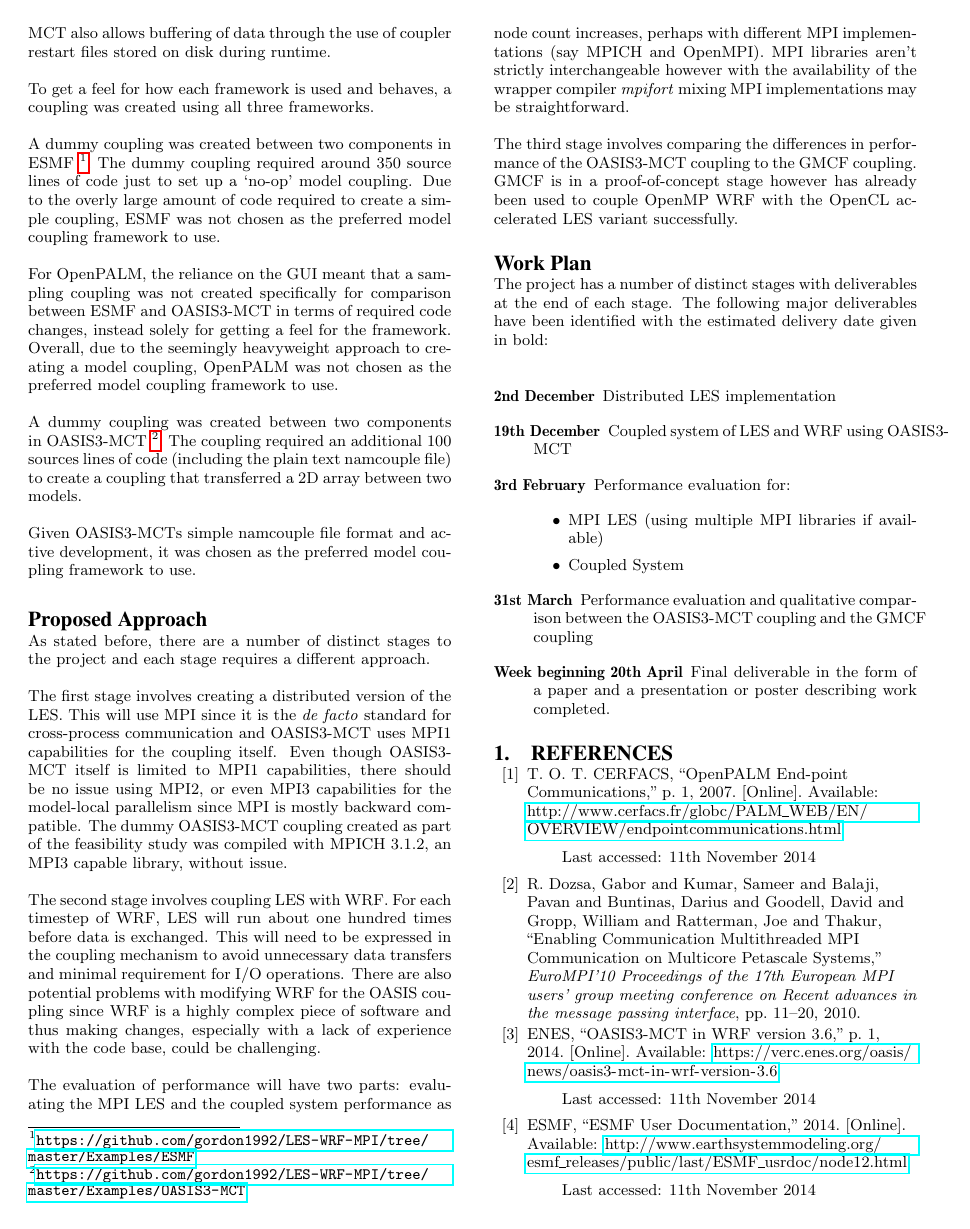
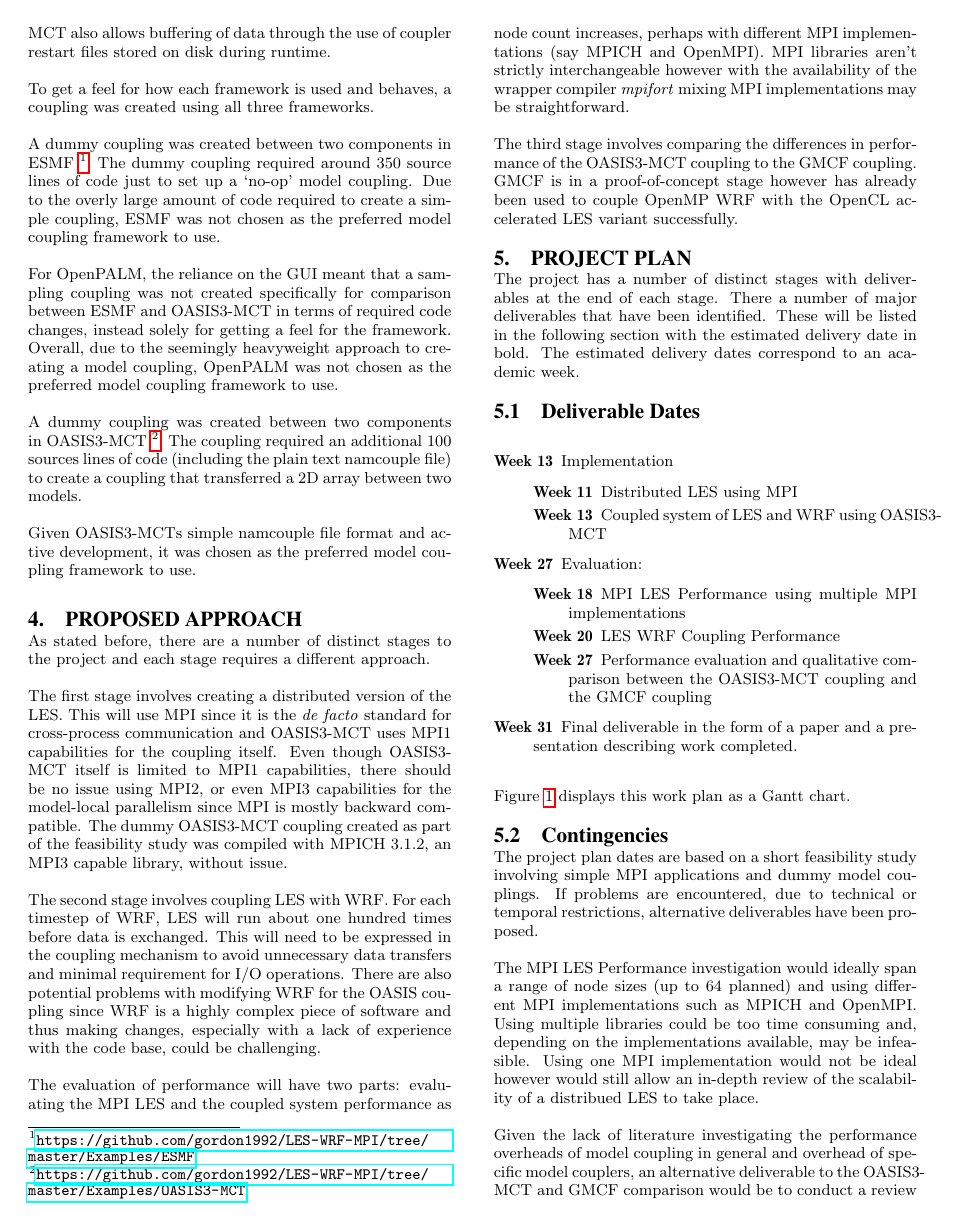
Before and after one commit to jessr92/LES-WRF-MPI, a LaTeX paper (Project Proposal/1002536r.tex): page 5 of 6 before the commit and page 5 of 7 after it. Compiled offline with pdfLaTeX.

Commit message:
Work plan update
Change to academic week number as deliverable date.
Add Gantt chart of work plan.
Add a couple of contingencies.
Minor refactor overall.

```diff
--- a/Project Proposal/1002536r.tex
+++ b/Project Proposal/1002536r.tex
@@ -1,6 +1,7 @@
 \documentclass{acm_proc_article-sp}
 
 \usepackage{hyperref}
+\usepackage{pgfgantt}
 
 \title{Exploring coupling the distributed Large Eddy Simulation and Weather
 Research and Forecasting model}
@@ -472,22 +473,31 @@ OASIS3-MCT coupling to the GMCF coupling. GMCF is in a proof-of-concept stage
 however has already been used to couple OpenMP WRF with the OpenCL accelerated
 LES variant successfully.
 
-\section*{Work Plan}
+\section{Project Plan}
 
 The project has a number of distinct stages with deliverables at the end of each
-stage. The following major deliverables have been identified with the estimated
-delivery date given in bold:
+stage. There a number of major deliverables that have been identified. These
+will be listed in the following section with the estimated delivery date in
+bold. The estimated delivery dates correspond to an academic week.
+
+\subsection{Deliverable Dates}
 
 \begin{description}
-	\item[2nd December] Distributed LES implementation
-	\item[19th December] Coupled system of LES and WRF using OASIS3-MCT
-	\item[3rd February] Performance evaluation for:
-    \begin{itemize}
-        \item MPI LES (using multiple MPI libraries if available)
-        \item Coupled System
-    \end{itemize}
-	\item[31st March] Performance evaluation and qualitative comparison between
-    the OASIS3-MCT coupling and the GMCF coupling
-    \item[Week beginning 20th April] Final deliverable in the form of a paper
-    and a presentation or poster describing work completed.
+    \item
+    \item[Week 13] Implementation
+    \begin{description}
+	    \item[Week 11] Distributed LES using MPI
+	    \item[Week 13] Coupled system of LES and WRF using OASIS3-MCT
+    \end{description}
+	\item[Week 27] Evaluation:
+    \begin{description}
+        \item[Week 18] MPI LES Performance using multiple MPI implementations
+        \item[Week 20] LES WRF Coupling Performance
+        \item[Week 27] Performance evaluation and qualitative comparison between
+        the OASIS3-MCT coupling and the GMCF coupling
+    \end{description}
+    \item[Week 31] Final deliverable in the form of a paper and a presentation
+    describing work completed.
 \end{description}
+
+Figure~\ref{fig:workPlan} displays this work plan as a Gantt chart.
@@ -493,0 +525,19 @@ delivery date given in bold:
+    \label{fig:workPlan}
+\end{figure*}
+
+\subsection{Contingencies}
+
+The project plan dates are based on a short feasibility study involving simple
+MPI applications and dummy model couplings. If problems are encountered, due to
+technical or temporal restrictions, alternative deliverables have been proposed.
+
+The MPI LES Performance investigation would ideally span a range of node sizes
+(up to 64 planned) and using different MPI implementations such as MPICH and
+OpenMPI. Using multiple libraries could be too time consuming and, depending on
+the implementations available, may be infeasible. Using one MPI implementation
+would not be ideal however would still allow an in-depth review of the
+scalability of a distribued LES to take place.
+
+Given the lack of literature investigating the performance overheads of model
+coupling in general and overhead of specific model couplers, an alternative
+deliverable to the OASIS3-MCT and GMCF comparison would be to conduct a review
```
Also changed, not shown: Project Proposal/1002536r.bib (+32 -12 lines), Project Proposal/1002536r.tex (43 more changed lines).
